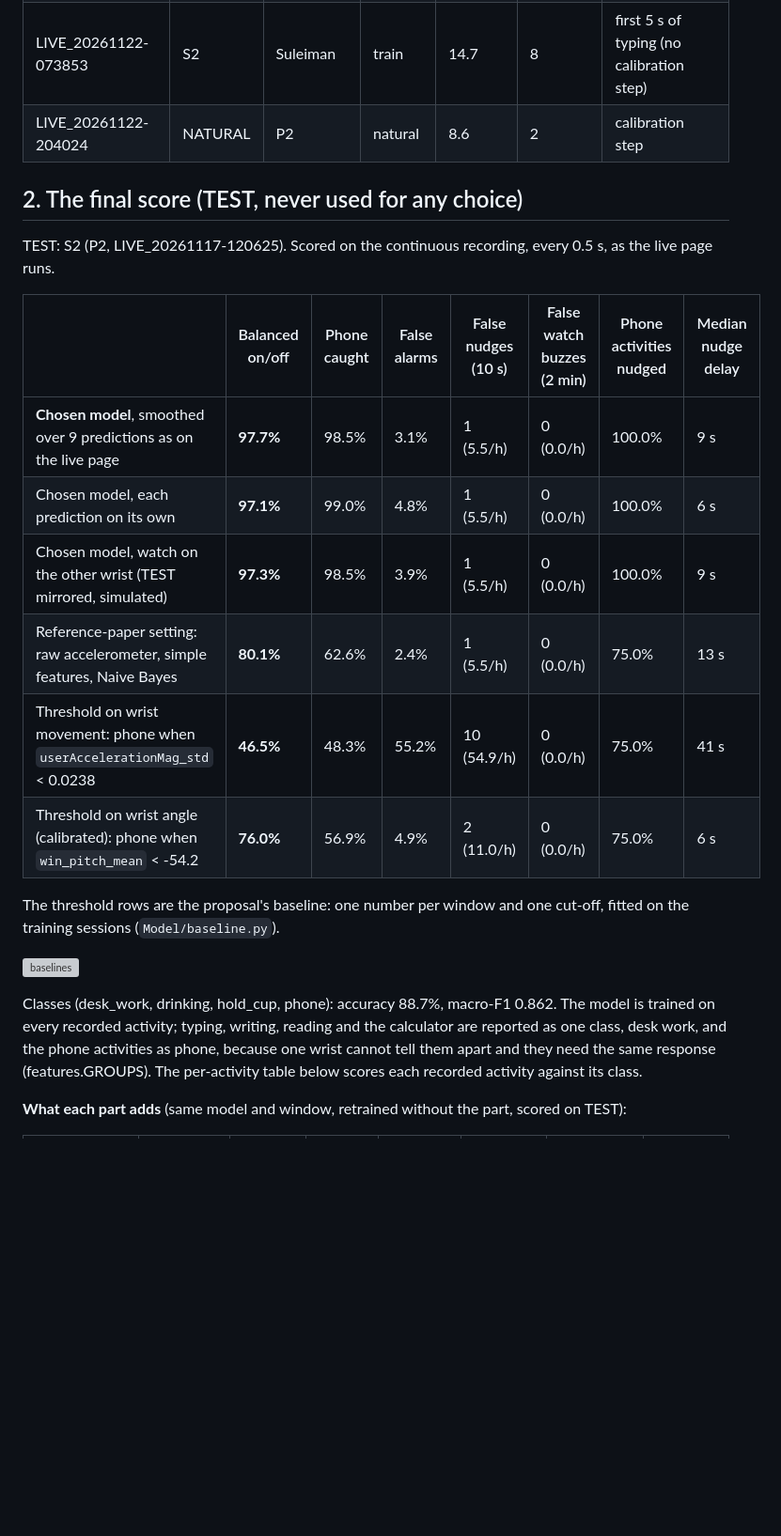
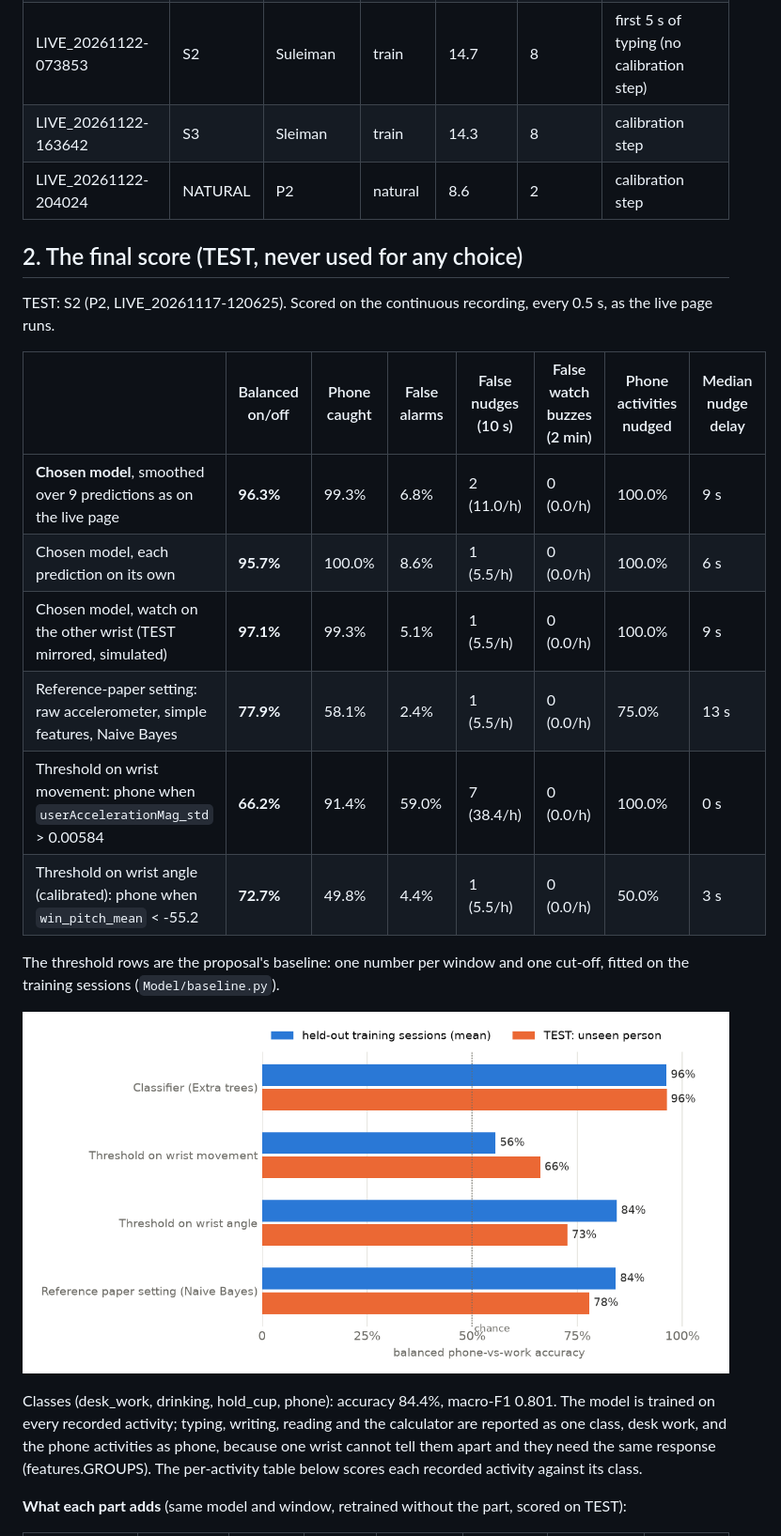
Before and after one commit to Ahmad-Zeid/focus-police, a Markdown page: Model/REPORT.md, the part around one of its changes. Shown at 94% size. Rendered like a GitHub page; pictures changed too: Model/results/20261122-2110/baselines.png (added); blank space fills up the shorter version; grey boxes are pictures that could not be loaded.

Commit message:
Retrain with S3: four training sessions

```diff
--- a/Model/REPORT.md
+++ b/Model/REPORT.md
@@ -27,6 +26,7 @@ Sessions:
 | LIVE_20261122-063931 | PILOT | P1 | ignored | 0.5 | 2 | first 5 s of typing (no calibration step) |
 | LIVE_20261122-071736 | S1 | Suleiman | train | 13.7 | 8 | first 5 s of typing (no calibration step) |
 | LIVE_20261122-073853 | S2 | Suleiman | train | 14.7 | 8 | first 5 s of typing (no calibration step) |
+| LIVE_20261122-163642 | S3 | Sleiman | train | 14.3 | 8 | calibration step |
 | LIVE_20261122-204024 | NATURAL | P2 | natural | 8.6 | 2 | calibration step |
 
 ## 2. The final score (TEST, never used for any choice)
@@ -35,18 +35,18 @@ TEST: S2 (P2, LIVE_20261117-120625). Scored on the continuous recording, every 0
 
 | | Balanced on/off | Phone caught | False alarms | False nudges (10 s) | False watch buzzes (2 min) | Phone activities nudged | Median nudge delay |
 |---|---|---|---|---|---|---|---|
-| **Chosen model**, smoothed over 9 predictions as on the live page | **97.7%** | 98.5% | 3.1% | 1 (5.5/h) | 0 (0.0/h) | 100.0% | 9 s |
-| Chosen model, each prediction on its own | **97.1%** | 99.0% | 4.8% | 1 (5.5/h) | 0 (0.0/h) | 100.0% | 6 s |
-| Chosen model, watch on the other wrist (TEST mirrored, simulated) | **97.3%** | 98.5% | 3.9% | 1 (5.5/h) | 0 (0.0/h) | 100.0% | 9 s |
-| Reference-paper setting: raw accelerometer, simple features, Naive Bayes | **80.1%** | 62.6% | 2.4% | 1 (5.5/h) | 0 (0.0/h) | 75.0% | 13 s |
-| Threshold on wrist movement: phone when `userAccelerationMag_std` < 0.0238 | **46.5%** | 48.3% | 55.2% | 10 (54.9/h) | 0 (0.0/h) | 75.0% | 41 s |
-| Threshold on wrist angle (calibrated): phone when `win_pitch_mean` < -54.2 | **76.0%** | 56.9% | 4.9% | 2 (11.0/h) | 0 (0.0/h) | 75.0% | 6 s |
+| **Chosen model**, smoothed over 9 predictions as on the live page | **96.3%** | 99.3% | 6.8% | 2 (11.0/h) | 0 (0.0/h) | 100.0% | 9 s |
+| Chosen model, each prediction on its own | **95.7%** | 100.0% | 8.6% | 1 (5.5/h) | 0 (0.0/h) | 100.0% | 6 s |
+| Chosen model, watch on the other wrist (TEST mirrored, simulated) | **97.1%** | 99.3% | 5.1% | 1 (5.5/h) | 0 (0.0/h) | 100.0% | 9 s |
+| Reference-paper setting: raw accelerometer, simple features, Naive Bayes | **77.9%** | 58.1% | 2.4% | 1 (5.5/h) | 0 (0.0/h) | 75.0% | 13 s |
+| Threshold on wrist movement: phone when `userAccelerationMag_std` > 0.00584 | **66.2%** | 91.4% | 59.0% | 7 (38.4/h) | 0 (0.0/h) | 100.0% | 0 s |
+| Threshold on wrist angle (calibrated): phone when `win_pitch_mean` < -55.2 | **72.7%** | 49.8% | 4.4% | 1 (5.5/h) | 0 (0.0/h) | 50.0% | 3 s |
 
 The threshold rows are the proposal's baseline: one number per window and one cut-off, fitted on the training sessions (`Model/baseline.py`).
 
-![baselines](results/20261122-2057/baselines.png)
+![baselines](results/20261122-2110/baselines.png)
 
-Classes (desk_work, drinking, hold_cup, phone): accuracy 88.7%, macro-F1 0.862. The model is trained on every recorded activity; typing, writing, reading and the calculator are reported as one class, desk work, and the phone activities as phone, because one wrist cannot tell them apart and they need the same response (features.GROUPS). The per-activity table below scores each recorded activity against its class.
+Classes (desk_work, drinking, hold_cup, phone): accuracy 84.4%, macro-F1 0.801. The model is trained on every recorded activity; typing, writing, reading and the calculator are reported as one class, desk work, and the phone activities as phone, because one wrist cannot tell them apart and they need the same response (features.GROUPS). The per-activity table below scores each recorded activity against its class.
 
 **What each part adds** (same model and window, retrained without the part, scored on TEST):
 
```
Also changed, not shown: other parts of Model/REPORT.md (+38 -39 lines), Model/results/20261122-2110/confusion_test.png (added), Model/results/20261122-2110/timeline_natural.png (added), Model/results/20261122-2110/timeline_test.png (added), 3 other files.
